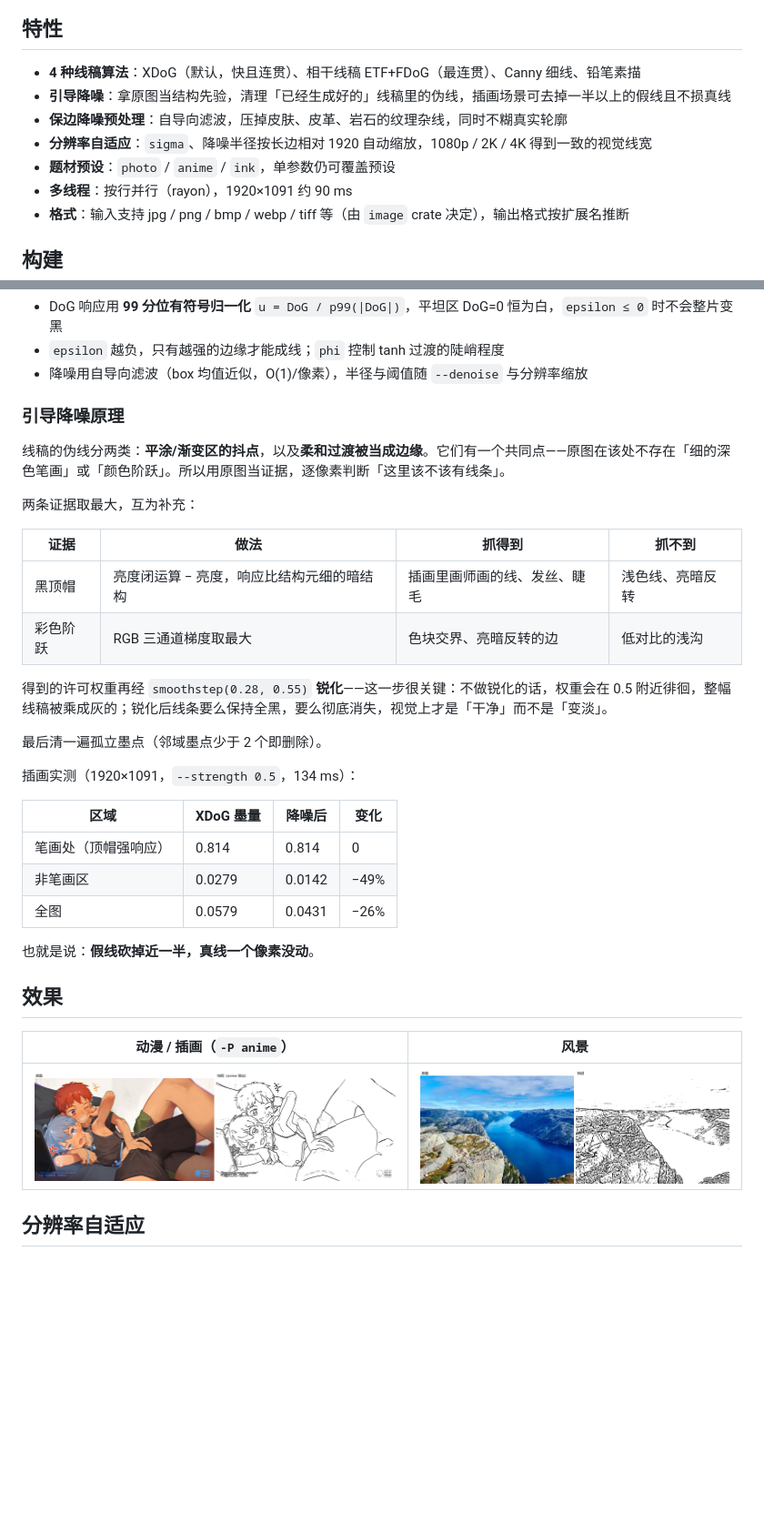
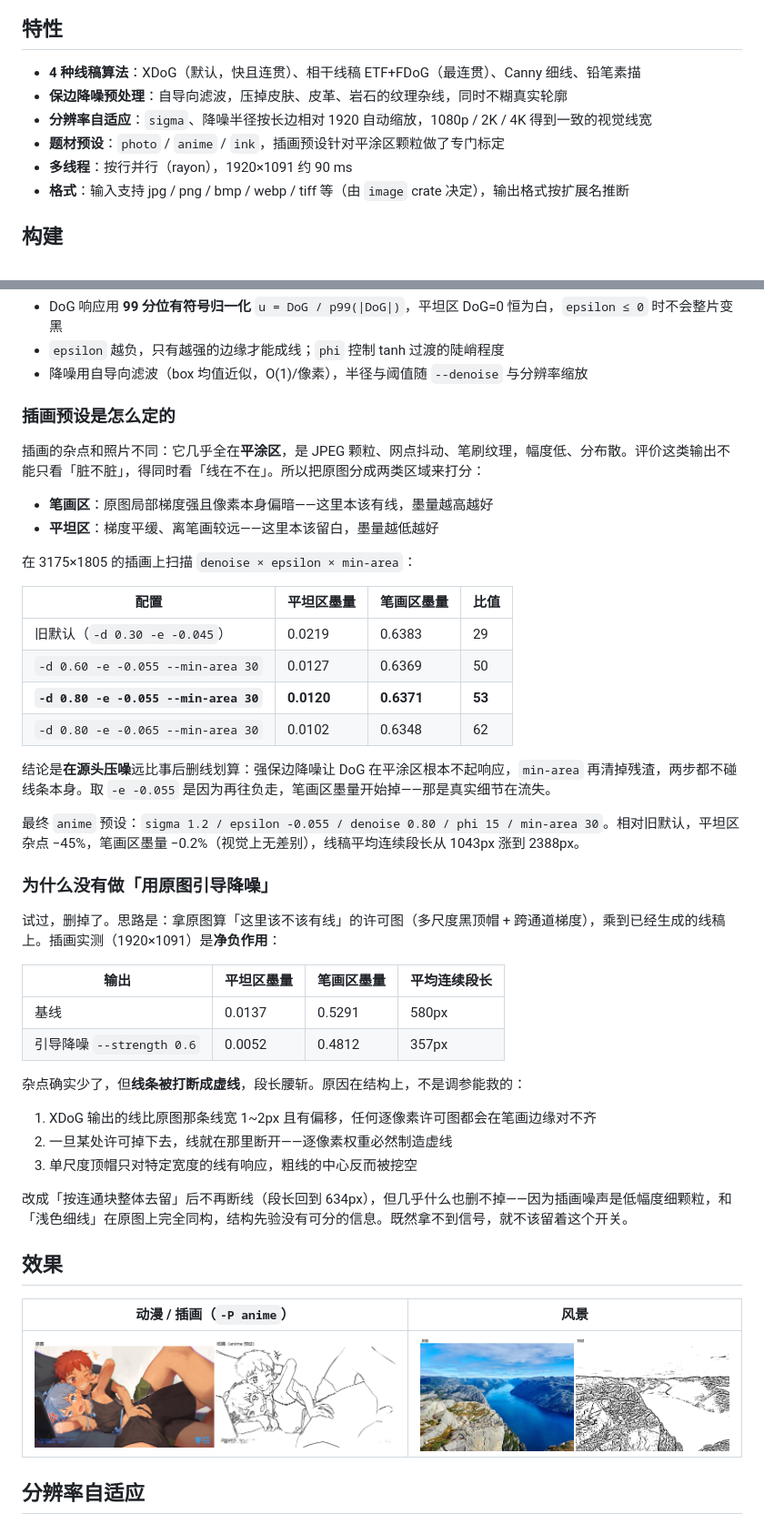
Before and after one commit to HuaJiKing402/lineart, a Markdown page: README.md, 2 parts joined by grey strips. Shown at 91% size. GitHub-like rendering; pictures changed too: docs/images/compare_anime.png; blank space fills up the shorter version.

```diff
--- a/README.md
+++ b/README.md
@@ -7,10 +7,9 @@
 ## 特性
 
 - **4 种线稿算法**：XDoG（默认，快且连贯）、相干线稿 ETF+FDoG（最连贯）、Canny 细线、铅笔素描
-- **引导降噪**：拿原图当结构先验，清理「已经生成好的」线稿里的伪线，插画场景可去掉一半以上的假线且不损真线
 - **保边降噪预处理**：自导向滤波，压掉皮肤、皮革、岩石的纹理杂线，同时不糊真实轮廓
 - **分辨率自适应**：`sigma`、降噪半径按长边相对 1920 自动缩放，1080p / 2K / 4K 得到一致的视觉线宽
-- **题材预设**：`photo` / `anime` / `ink`，单参数仍可覆盖预设
+- **题材预设**：`photo` / `anime` / `ink`，插画预设针对平涂区颗粒做了专门标定
 - **多线程**：按行并行（rayon），1920×1091 约 90 ms
 - **格式**：输入支持 jpg / png / bmp / webp / tiff 等（由 `image` crate 决定），输出格式按扩展名推断
 
@@ -104,30 +87,42 @@ lineart line.png clean.png --guide anime.jpg --strength 0.6
 - `epsilon` 越负，只有越强的边缘才能成线；`phi` 控制 tanh 过渡的陡峭程度
 - 降噪用自导向滤波（box 均值近似，O(1)/像素），半径与阈值随 `--denoise` 与分辨率缩放
 
-### 引导降噪原理
+### 插画预设是怎么定的
 
-线稿的伪线分两类：**平涂/渐变区的抖点**，以及**柔和过渡被当成边缘**。它们有一个共同点——原图在该处不存在「细的深色笔画」或「颜色阶跃」。所以用原图当证据，逐像素判断「这里该不该有线条」。
+插画的杂点和照片不同：它几乎全在**平涂区**，是 JPEG 颗粒、网点抖动、笔刷纹理，幅度低、分布散。评价这类输出不能只看「脏不脏」，得同时看「线在不在」。所以把原图分成两类区域来打分：
 
-两条证据取最大，互为补充：
+- **笔画区**：原图局部梯度强且像素本身偏暗——这里本该有线，墨量越高越好
+- **平坦区**：梯度平缓、离笔画较远——这里本该留白，墨量越低越好
 
-| 证据 | 做法 | 抓得到 | 抓不到 |
+在 3175×1805 的插画上扫描 `denoise × epsilon × min-area`：
+
+| 配置 | 平坦区墨量 | 笔画区墨量 | 比值 |
 | --- | --- | --- | --- |
-| 黑顶帽 | 亮度闭运算 − 亮度，响应比结构元细的暗结构 | 插画里画师画的线、发丝、睫毛 | 浅色线、亮暗反转 |
-| 彩色阶跃 | RGB 三通道梯度取最大 | 色块交界、亮暗反转的边 | 低对比的浅沟 |
+| 旧默认（`-d 0.30 -e -0.045`） | 0.0219 | 0.6383 | 29 |
+| `-d 0.60 -e -0.055 --min-area 30` | 0.0127 | 0.6369 | 50 |
+| **`-d 0.80 -e -0.055 --min-area 30`** | **0.0120** | **0.6371** | **53** |
+| `-d 0.80 -e -0.065 --min-area 30` | 0.0102 | 0.6348 | 62 |
 
-得到的许可权重再经 `smoothstep(0.28, 0.55)` **锐化**——这一步很关键：不做锐化的话，权重会在 0.5 附近徘徊，整幅线稿被乘成灰的；锐化后线条要么保持全黑，要么彻底消失，视觉上才是「干净」而不是「变淡」。
+结论是**在源头压噪**远比事后删线划算：强保边降噪让 DoG 在平涂区根本不起响应，`min-area` 再清掉残渣，两步都不碰线条本身。取 `-e -0.055` 是因为再往负走，笔画区墨量开始掉——那是真实细节在流失。
 
-最后清一遍孤立墨点（邻域墨点少于 2 个即删除）。
+最终 `anime` 预设：`sigma 1.2 / epsilon -0.055 / denoise 0.80 / phi 15 / min-area 30`。相对旧默认，平坦区杂点 −45%，笔画区墨量 −0.2%（视觉上无差别），线稿平均连续段长从 1043px 涨到 2388px。
 
-插画实测（1920×1091，`--strength 0.5`，134 ms）：
+### 为什么没有做「用原图引导降噪」
 
-| 区域 | XDoG 墨量 | 降噪后 | 变化 |
+试过，删掉了。思路是：拿原图算「这里该不该有线」的许可图（多尺度黑顶帽 + 跨通道梯度），乘到已经生成的线稿上。插画实测（1920×1091）是**净负作用**：
+
+| 输出 | 平坦区墨量 | 笔画区墨量 | 平均连续段长 |
 | --- | --- | --- | --- |
-| 笔画处（顶帽强响应） | 0.814 | 0.814 | 0 |
-| 非笔画区 | 0.0279 | 0.0142 | −49% |
-| 全图 | 0.0579 | 0.0431 | −26% |
+| 基线 | 0.0137 | 0.5291 | 580px |
+| 引导降噪 `--strength 0.6` | 0.0052 | 0.4812 | 357px |
 
-也就是说：**假线砍掉近一半，真线一个像素没动**。
+杂点确实少了，但**线条被打断成虚线**，段长腰斩。原因在结构上，不是调参能救的：
+
+1. XDoG 输出的线比原图那条线宽 1~2px 且有偏移，任何逐像素许可图都会在笔画边缘对不齐
+2. 一旦某处许可掉下去，线就在那里断开——逐像素权重必然制造虚线
+3. 单尺度顶帽只对特定宽度的线有响应，粗线的中心反而被挖空
+
+改成「按连通块整体去留」后不再断线（段长回到 634px），但几乎什么也删不掉——因为插画噪声是低幅度细颗粒，和「浅色细线」在原图上完全同构，结构先验没有可分的信息。既然拿不到信号，就不该留着这个开关。
 
 ## 效果
 
```
Also changed, not shown: other parts of README.md (+12 -29 lines), docs/images/anime_guided.png (deleted), docs/images/anime_lineart.png, docs/images/compare_guided.png (deleted), 3 other files.
